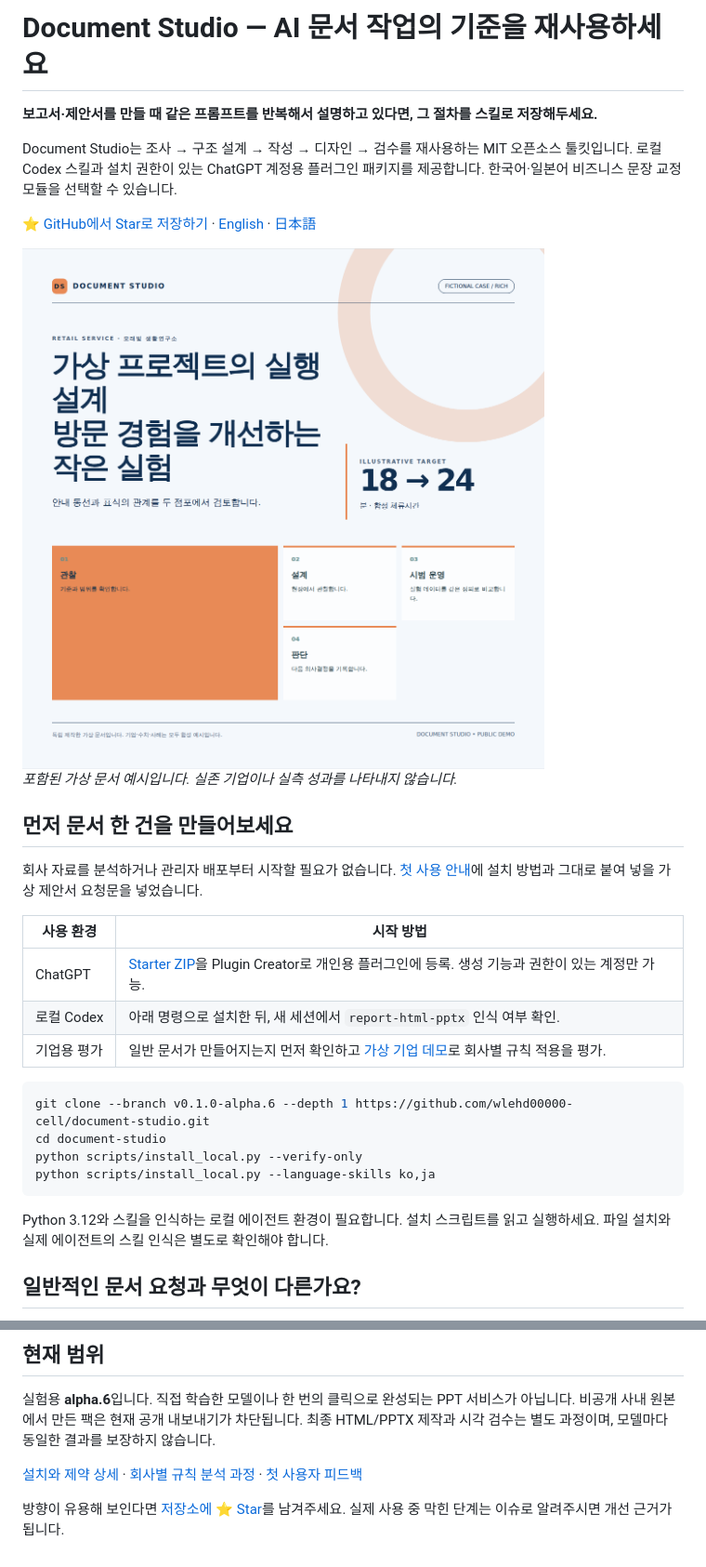
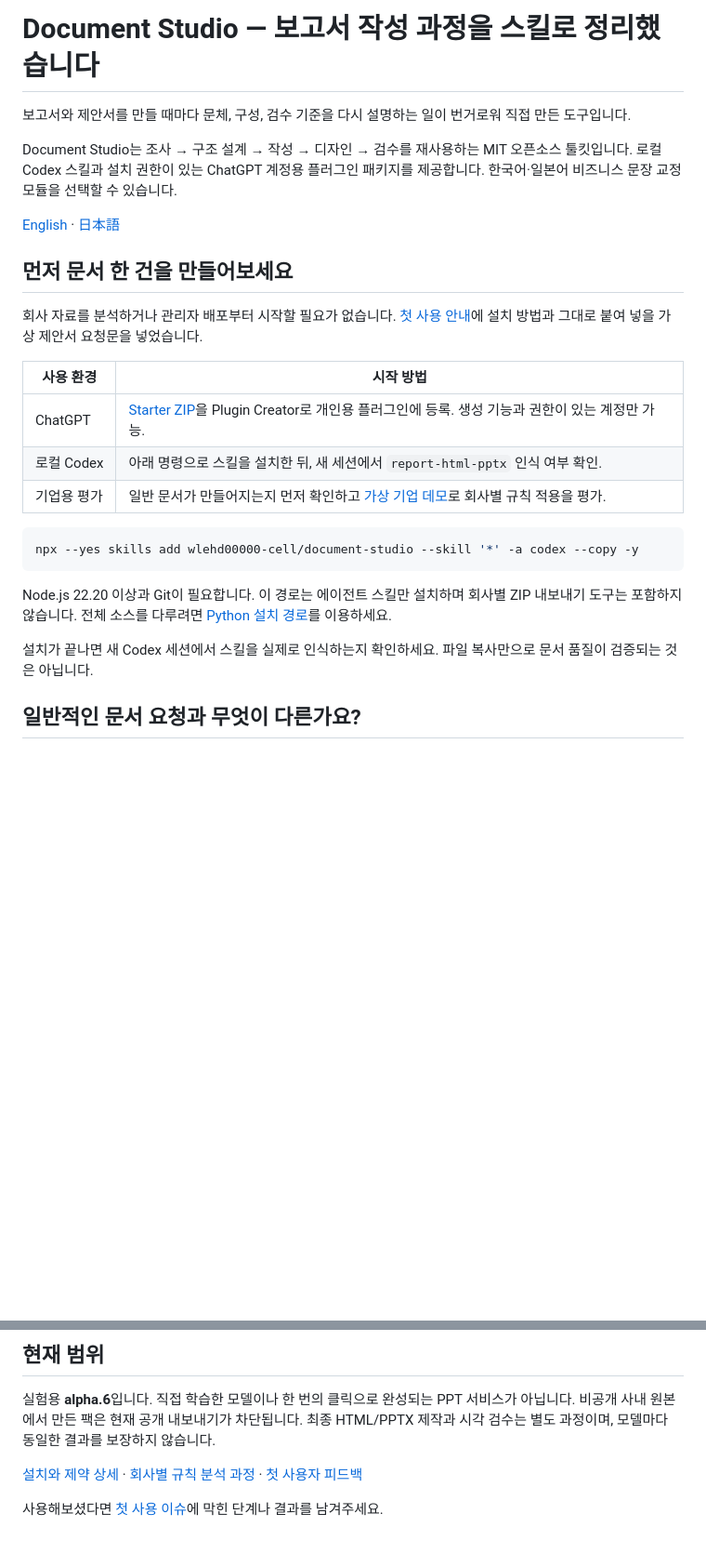
Before and after one commit to wlehd00000-cell/document-studio, a Markdown page: docs/QUICKSTART_ko.md, 2 parts joined by grey strips. Shown at 93% size. Rendered like a GitHub page; blank space fills up the shorter version.

Commit message:
docs: remove generic AI-style visuals and simplify introduction

````diff
--- a/docs/QUICKSTART_ko.md
+++ b/docs/QUICKSTART_ko.md
@@ -1,15 +1,10 @@
-# Document Studio — AI 문서 작업의 기준을 재사용하세요
+# Document Studio — 보고서 작성 과정을 스킬로 정리했습니다
 
-**보고서·제안서를 만들 때 같은 프롬프트를 반복해서 설명하고 있다면, 그 절차를 스킬로 저장해두세요.**
+보고서와 제안서를 만들 때마다 문체, 구성, 검수 기준을 다시 설명하는 일이 번거로워 직접 만든 도구입니다.
 
 Document Studio는 조사 → 구조 설계 → 작성 → 디자인 → 검수를 재사용하는 MIT 오픈소스 툴킷입니다. 로컬 Codex 스킬과 설치 권한이 있는 ChatGPT 계정용 플러그인 패키지를 제공합니다. 한국어·일본어 비즈니스 문장 교정 모듈을 선택할 수 있습니다.
 
-[⭐ GitHub에서 Star로 저장하기](https://github.com/wlehd00000-cell/document-studio) · [English](../README.md) · [日本語](QUICKSTART_ja.md)
-
-
-<img src="assets/document-example.png" width="600" alt="Document Studio fictional document example">
-
-*포함된 가상 문서 예시입니다. 실존 기업이나 실측 성과를 나타내지 않습니다.*
+[English](../README.md) · [日本語](QUICKSTART_ja.md)
 
 ## 먼저 문서 한 건을 만들어보세요
 
@@ -18,17 +13,16 @@ Document Studio는 조사 → 구조 설계 → 작성 → 디자인 → 검수
 | 사용 환경 | 시작 방법 |
 |---|---|
 | ChatGPT | [Starter ZIP](https://github.com/wlehd00000-cell/document-studio/releases/download/v0.1.0-alpha.6/document-studio-starter-v0.1.0-alpha.6.zip)을 Plugin Creator로 개인용 플러그인에 등록. 생성 기능과 권한이 있는 계정만 가능. |
-| 로컬 Codex | 아래 명령으로 설치한 뒤, 새 세션에서 `report-html-pptx` 인식 여부 확인. |
+| 로컬 Codex | 아래 명령으로 스킬을 설치한 뒤, 새 세션에서 `report-html-pptx` 인식 여부 확인. |
 | 기업용 평가 | 일반 문서가 만들어지는지 먼저 확인하고 [가상 기업 데모](TRY_FIRST.md#company-demo)로 회사별 규칙 적용을 평가. |
 
 ```bash
-git clone --branch v0.1.0-alpha.6 --depth 1 https://github.com/wlehd00000-cell/document-studio.git
-cd document-studio
-python scripts/install_local.py --verify-only
-python scripts/install_local.py --language-skills ko,ja
+npx --yes skills add wlehd00000-cell/document-studio --skill '*' -a codex --copy -y
 ```
 
-Python 3.12와 스킬을 인식하는 로컬 에이전트 환경이 필요합니다. 설치 스크립트를 읽고 실행하세요. 파일 설치와 실제 에이전트의 스킬 인식은 별도로 확인해야 합니다.
+Node.js 22.20 이상과 Git이 필요합니다. 이 경로는 에이전트 스킬만 설치하며 회사별 ZIP 내보내기 도구는 포함하지 않습니다. 전체 소스를 다루려면 [Python 설치 경로](TRY_FIRST.md#local-codex)를 이용하세요.
+
+설치가 끝나면 새 Codex 세션에서 스킬을 실제로 인식하는지 확인하세요. 파일 복사만으로 문서 품질이 검증되는 것은 아닙니다.
 
 ## 일반적인 문서 요청과 무엇이 다른가요?
 
@@ -42,4 +36,4 @@ Python 3.12와 스킬을 인식하는 로컬 에이전트 환경이 필요합니
 
 [설치와 제약 상세](DOWNLOAD_AND_INSTALL.md) · [회사별 규칙 분석 과정](DEMO_FLOW.md) · [첫 사용자 피드백](https://github.com/wlehd00000-cell/document-studio/issues/4)
 
-방향이 유용해 보인다면 [저장소에 ⭐ Star](https://github.com/wlehd00000-cell/document-studio)를 남겨주세요. 실제 사용 중 막힌 단계는 이슈로 알려주시면 개선 근거가 됩니다.
+사용해보셨다면 [첫 사용 이슈](https://github.com/wlehd00000-cell/document-studio/issues/4)에 막힌 단계나 결과를 남겨주세요.
````
